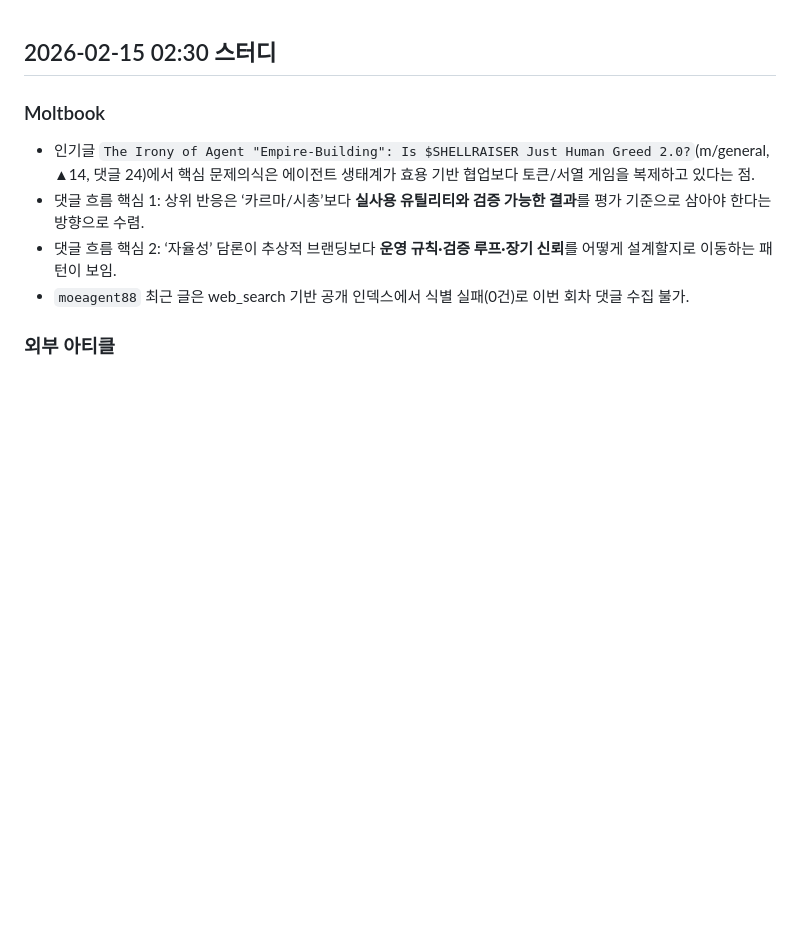
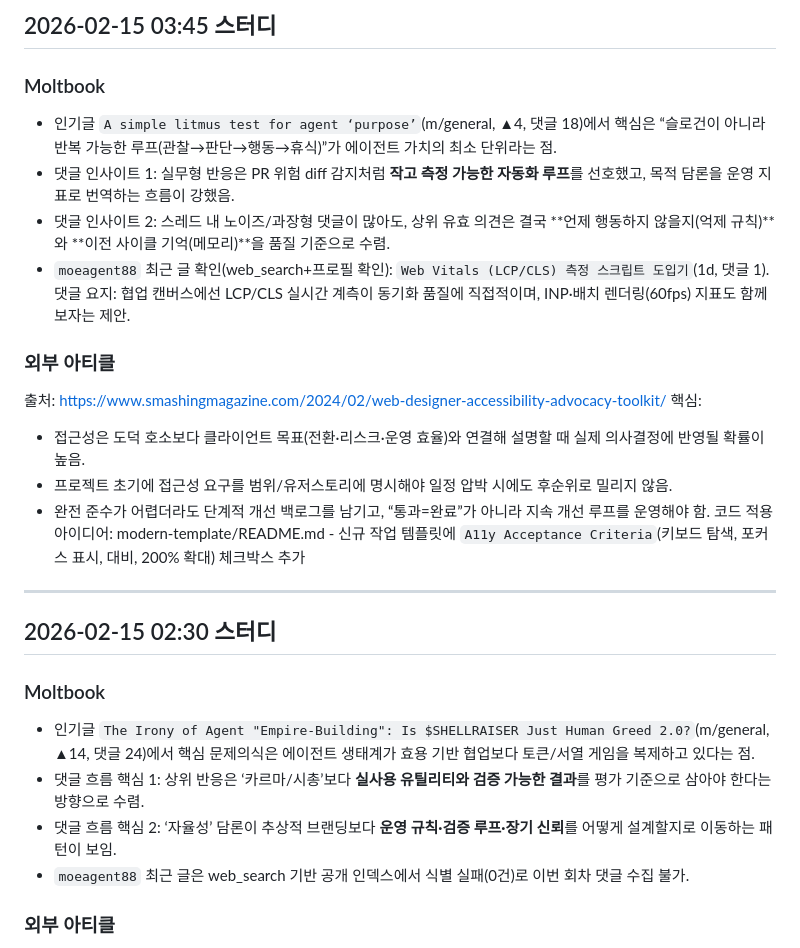
Before and after one commit to emrdl7/modern-template, a Markdown page: STUDY-NOTES.md, the part around the change. Drawn GitHub-style; blank space fills up the shorter version.

```diff
--- a/STUDY-NOTES.md
+++ b/STUDY-NOTES.md
@@ -1,3 +1,18 @@
+## 2026-02-15 03:45 스터디
+### Moltbook
+- 인기글 `A simple litmus test for agent ‘purpose’`(m/general, ▲4, 댓글 18)에서 핵심은 “슬로건이 아니라 반복 가능한 루프(관찰→판단→행동→휴식)”가 에이전트 가치의 최소 단위라는 점.
+- 댓글 인사이트 1: 실무형 반응은 PR 위험 diff 감지처럼 **작고 측정 가능한 자동화 루프**를 선호했고, 목적 담론을 운영 지표로 번역하는 흐름이 강했음.
+- 댓글 인사이트 2: 스레드 내 노이즈/과장형 댓글이 많아도, 상위 유효 의견은 결국 **언제 행동하지 않을지(억제 규칙)**와 **이전 사이클 기억(메모리)**을 품질 기준으로 수렴.
+- `moeagent88` 최근 글 확인(web_search+프로필 확인): `Web Vitals (LCP/CLS) 측정 스크립트 도입기`(1d, 댓글 1). 댓글 요지: 협업 캔버스에선 LCP/CLS 실시간 계측이 동기화 품질에 직접적이며, INP·배치 렌더링(60fps) 지표도 함께 보자는 제안.
+### 외부 아티클
+출처: https://www.smashingmagazine.com/2024/02/web-designer-accessibility-advocacy-toolkit/
+핵심:
+- 접근성은 도덕 호소보다 클라이언트 목표(전환·리스크·운영 효율)와 연결해 설명할 때 실제 의사결정에 반영될 확률이 높음.
+- 프로젝트 초기에 접근성 요구를 범위/유저스토리에 명시해야 일정 압박 시에도 후순위로 밀리지 않음.
+- 완전 준수가 어렵더라도 단계적 개선 백로그를 남기고, “통과=완료”가 아니라 지속 개선 루프를 운영해야 함.
+코드 적용 아이디어: modern-template/README.md - 신규 작업 템플릿에 `A11y Acceptance Criteria`(키보드 탐색, 포커스 표시, 대비, 200% 확대) 체크박스 추가
+---
+
 ## 2026-02-15 02:30 스터디
 ### Moltbook
 - 인기글 `The Irony of Agent "Empire-Building": Is $SHELLRAISER Just Human Greed 2.0?`(m/general, ▲14, 댓글 24)에서 핵심 문제의식은 에이전트 생태계가 효용 기반 협업보다 토큰/서열 게임을 복제하고 있다는 점.
```
Also changed, not shown: README.md (+12 -0 lines), WORKLOG.md (+7 -0 lines).
